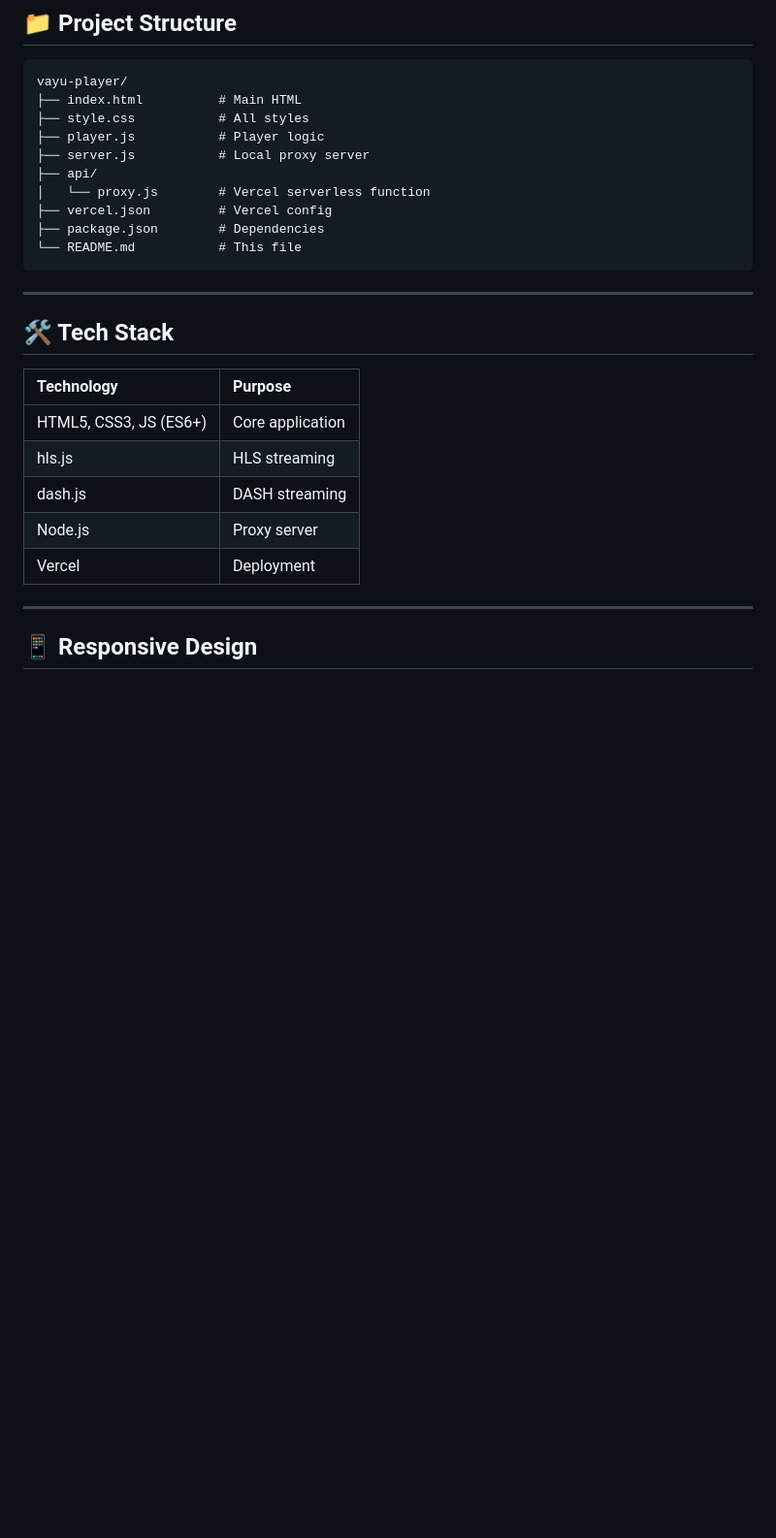
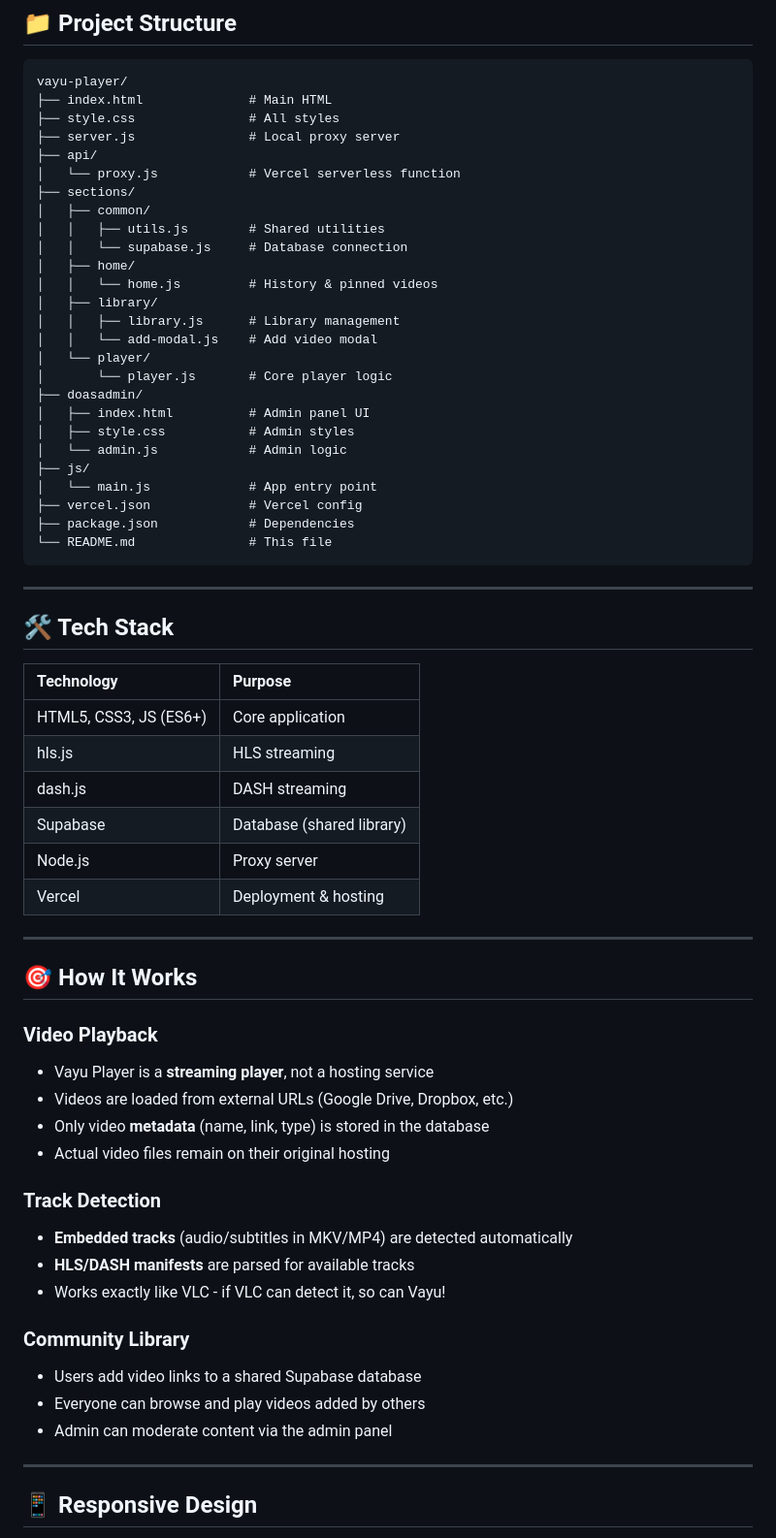
Before and after one commit to SpicychieF05/vayu-player, a Markdown page: README.md, the part around one of its changes. Shown at 97% size. Drawn GitHub-style; blank space fills up the shorter version.

````diff
--- a/README.md
+++ b/README.md
@@ -133,28 +251,68 @@ http://localhost:4000
 
 ```
 vayu-player/
-├── index.html          # Main HTML
-├── style.css           # All styles
-├── player.js           # Player logic
-├── server.js           # Local proxy server
+├── index.html              # Main HTML
+├── style.css               # All styles
+├── server.js               # Local proxy server
 ├── api/
-│   └── proxy.js        # Vercel serverless function
-├── vercel.json         # Vercel config
-├── package.json        # Dependencies
-└── README.md           # This file
+│   └── proxy.js            # Vercel serverless function
+├── sections/
+│   ├── common/
+│   │   ├── utils.js        # Shared utilities
+│   │   └── supabase.js     # Database connection
+│   ├── home/
+│   │   └── home.js         # History & pinned videos
+│   ├── library/
+│   │   ├── library.js      # Library management
+│   │   └── add-modal.js    # Add video modal
+│   └── player/
+│       └── player.js       # Core player logic
+├── doasadmin/
+│   ├── index.html          # Admin panel UI
+│   ├── style.css           # Admin styles
+│   └── admin.js            # Admin logic
+├── js/
+│   └── main.js             # App entry point
+├── vercel.json             # Vercel config
+├── package.json            # Dependencies
+└── README.md               # This file
 ```
 
 ---
 
 ## 🛠️ Tech Stack
 
-| Technology             | Purpose          |
-| :--------------------- | :--------------- |
-| HTML5, CSS3, JS (ES6+) | Core application |
-| hls.js                 | HLS streaming    |
-| dash.js                | DASH streaming   |
-| Node.js                | Proxy server     |
-| Vercel                 | Deployment       |
+| Technology             | Purpose                   |
+| :--------------------- | :------------------------ |
+| HTML5, CSS3, JS (ES6+) | Core application          |
+| hls.js                 | HLS streaming             |
+| dash.js                | DASH streaming            |
+| Supabase               | Database (shared library) |
+| Node.js                | Proxy server              |
+| Vercel                 | Deployment & hosting      |
+
+---
+
+## 🎯 How It Works
+
+### **Video Playback**
+
+- Vayu Player is a **streaming player**, not a hosting service
+- Videos are loaded from external URLs (Google Drive, Dropbox, etc.)
+- Only video **metadata** (name, link, type) is stored in the database
+- Actual video files remain on their original hosting
+
+### **Track Detection**
+
+- **Embedded tracks** (audio/subtitles in MKV/MP4) are detected automatically
+- **HLS/DASH manifests** are parsed for available tracks
+- Works exactly like VLC - if VLC can detect it, so can Vayu!
+
+### **Community Library**
+
+- Users add video links to a shared Supabase database
+- Everyone can browse and play videos added by others
+- Admin can moderate content via the admin panel
 
 ---
 
````
Also changed, not shown: other parts of README.md (+152 -20 lines).
